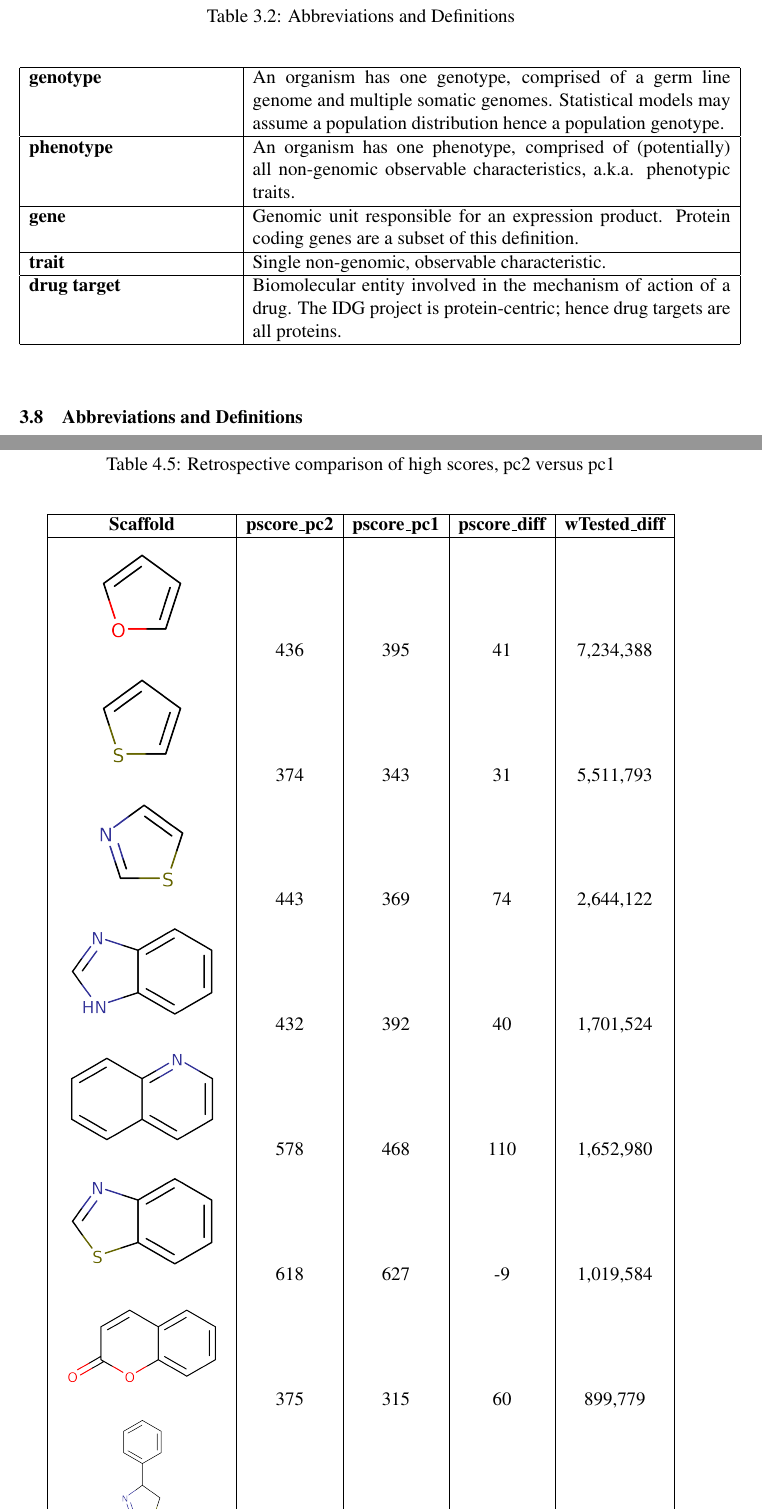
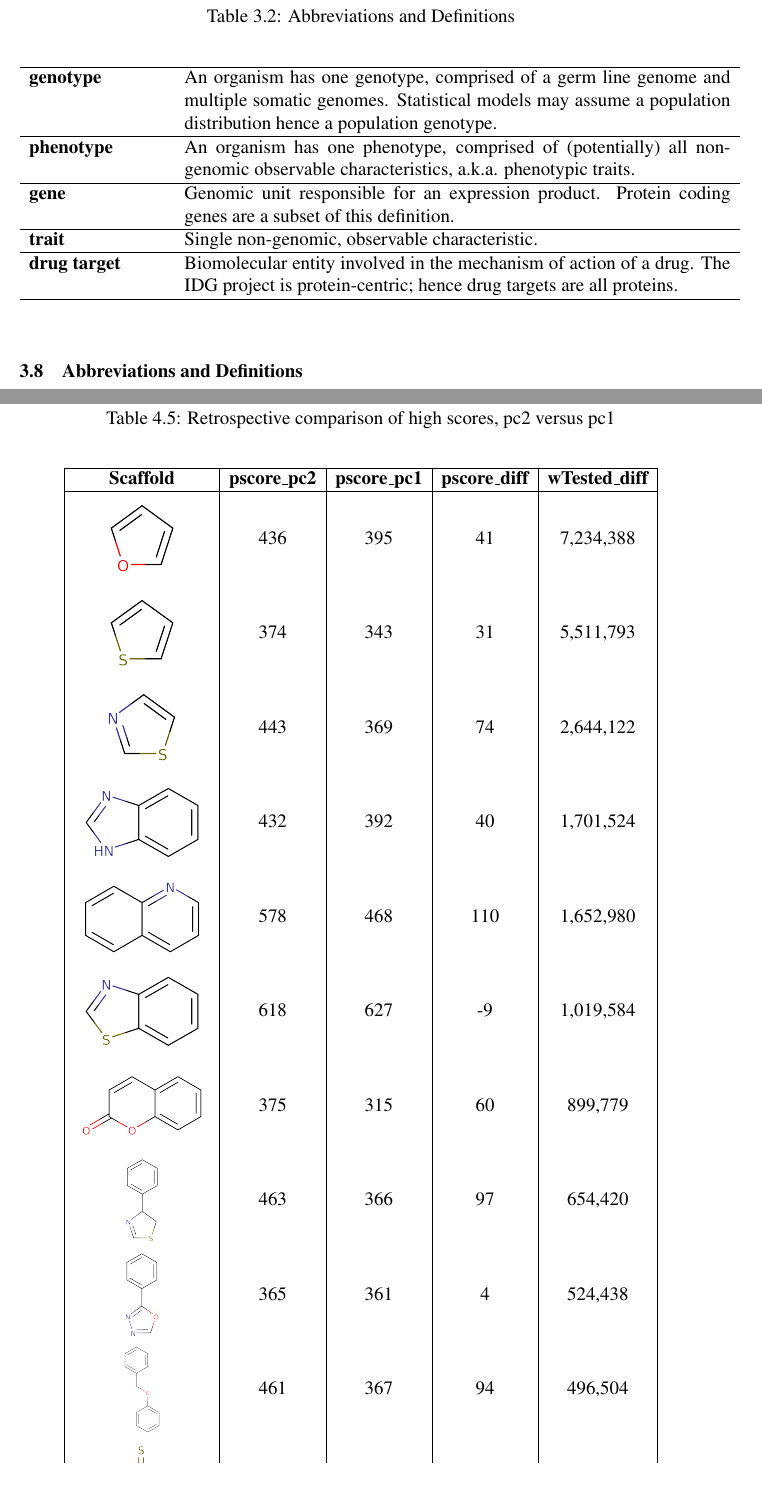
Before and after one commit to jeremyjyang/Dissertation_JJYang, a LaTeX thesis (main.tex, which reads chapter3.tex, chapter4.tex): two parts of pages 58 and 78 of 101, joined at a grey line, cut so that both start at the same text, the shorter picture padded with empty space. Compiled offline with pdfLaTeX.

Commit message:
Updates from Overleaf

```diff
--- a/chapter3.tex
+++ b/chapter3.tex
@@ -252,22 +251,17 @@ Common terms used in GWAS and related fields can vary in their definitions and c
 \begin{table}
 \caption{Abbreviations and Definitions}
 \begin{center}
-\begin{tabular}{|p{0.3\linewidth}|p{0.7\linewidth}|}
+\begin{tabular}{p{0.2\linewidth}p{0.8\linewidth}}
 \hline
-\textbf{genotype}
-& An organism has one genotype, comprised of a germ line genome and multiple somatic genomes. Statistical models may assume a population distribution hence a population genotype. \\
+\textbf{genotype} & An organism has one genotype, comprised of a germ line genome and multiple somatic genomes. Statistical models may assume a population distribution hence a population genotype. \\
 \hline
-\textbf{phenotype}
-& An organism has one phenotype, comprised of (potentially) all non-genomic observable characteristics, a.k.a. phenotypic traits. \\
+\textbf{phenotype} & An organism has one phenotype, comprised of (potentially) all non-genomic observable characteristics, a.k.a. phenotypic traits. \\
 \hline
-\textbf{gene}
-& Genomic unit responsible for an expression product. Protein coding genes are a subset of this definition.  \\
+\textbf{gene} & Genomic unit responsible for an expression product. Protein coding genes are a subset of this definition.  \\
 \hline
-\textbf{trait}
-& Single non-genomic, observable characteristic. \\
+\textbf{trait} & Single non-genomic, observable characteristic. \\
 \hline
-\textbf{drug target}
-& Biomolecular entity involved in the mechanism of action of a drug. The IDG project is protein-centric; hence drug targets are all proteins. \\
+\textbf{drug target} & Biomolecular entity involved in the mechanism of action of a drug. The IDG project is protein-centric; hence drug targets are all proteins. \\
 \hline
 \end{tabular}
 \end{center}
--- a/chapter4.tex
+++ b/chapter4.tex
@@ -236,21 +236,21 @@ results are summarized in table \ref{table:ba_cmp_corr}.
 \hline
 \textbf{Scaffold} & \textbf{pscore\_pc2} & \textbf{pscore\_pc1} & \textbf{pscore\_diff} & \textbf{wTested\_diff} \\
 \hline
-\includegraphics[width=0.25\textwidth]{data/badapple/scaf_01.png} & 436 & 395 & 41 & 7,234,388 \\
-\includegraphics[width=0.25\textwidth]{data/badapple/scaf_02.png} & 374 & 343 & 31 & 5,511,793 \\
-\includegraphics[width=0.25\textwidth]{data/badapple/scaf_03.png} & 443 & 369 & 74 & 2,644,122 \\
-\includegraphics[width=0.25\textwidth]{data/badapple/scaf_04.png} & 432 & 392 & 40 & 1,701,524 \\
-\includegraphics[width=0.25\textwidth]{data/badapple/scaf_05.png} & 578 & 468 & 110 & 1,652,980 \\
-\includegraphics[width=0.25\textwidth]{data/badapple/scaf_06.png} & 618 & 627 & -9 & 1,019,584 \\
-\includegraphics[width=0.25\textwidth]{data/badapple/scaf_07.png} & 375 & 315 & 60 & 899,779 \\
-\includegraphics[width=0.25\textwidth]{data/badapple/scaf_08.png} & 463 & 366 & 97 & 654,420 \\
-\includegraphics[width=0.25\textwidth]{data/badapple/scaf_09.png} & 365 & 361 & 4 & 524,438 \\
-\includegraphics[width=0.25\textwidth]{data/badapple/scaf_10.png} & 461 & 367 & 94 & 496,504 \\
-\includegraphics[width=0.25\textwidth]{data/badapple/scaf_11.png} & 358 & 303 & 55 & 422,280 \\
-\includegraphics[width=0.25\textwidth]{data/badapple/scaf_12.png} & 805 & 696 & 109 & 376,575 \\
-\includegraphics[width=0.25\textwidth]{data/badapple/scaf_13.png} & 403 & 331 & 72 & 358,012 \\
-\includegraphics[width=0.25\textwidth]{data/badapple/scaf_14.png} & 459 & 487 & -28 & 319,746 \\
-\includegraphics[width=0.25\textwidth]{data/badapple/scaf_15.png} & 841 & 721 & 120 & 318,307 \\
+\includegraphics[align=c,width=0.2\textwidth]{data/badapple/scaf_01.png} & 436 & 395 & 41 & 7,234,388 \\
+\includegraphics[align=c,width=0.2\textwidth]{data/badapple/scaf_02.png} & 374 & 343 & 31 & 5,511,793 \\
+\includegraphics[align=c,width=0.2\textwidth]{data/badapple/scaf_03.png} & 443 & 369 & 74 & 2,644,122 \\
+\includegraphics[align=c,width=0.2\textwidth]{data/badapple/scaf_04.png} & 432 & 392 & 40 & 1,701,524 \\
+\includegraphics[align=c,width=0.2\textwidth]{data/badapple/scaf_05.png} & 578 & 468 & 110 & 1,652,980 \\
+\includegraphics[align=c,width=0.2\textwidth]{data/badapple/scaf_06.png} & 618 & 627 & -9 & 1,019,584 \\
+\includegraphics[align=c,width=0.2\textwidth]{data/badapple/scaf_07.png} & 375 & 315 & 60 & 899,779 \\
+\includegraphics[align=c,width=0.2\textwidth]{data/badapple/scaf_08.png} & 463 & 366 & 97 & 654,420 \\
+\includegraphics[align=c,width=0.2\textwidth]{data/badapple/scaf_09.png} & 365 & 361 & 4 & 524,438 \\
+\includegraphics[align=c,width=0.2\textwidth]{data/badapple/scaf_10.png} & 461 & 367 & 94 & 496,504 \\
+\includegraphics[align=c,width=0.2\textwidth]{data/badapple/scaf_11.png} & 358 & 303 & 55 & 422,280 \\
+\includegraphics[align=c,width=0.2\textwidth]{data/badapple/scaf_12.png} & 805 & 696 & 109 & 376,575 \\
+\includegraphics[align=c,width=0.2\textwidth]{data/badapple/scaf_13.png} & 403 & 331 & 72 & 358,012 \\
+\includegraphics[align=c,width=0.2\textwidth]{data/badapple/scaf_14.png} & 459 & 487 & -28 & 319,746 \\
+\includegraphics[align=c,width=0.2\textwidth]{data/badapple/scaf_15.png} & 841 & 721 & 120 & 318,307 \\
 \hline
 \end{tabular}
 \end{center}
--- a/main.tex
+++ b/main.tex
@@ -16,6 +16,8 @@
 % Added by JJY:
 \usepackage{subcaption} %for subfigures
 \usepackage{listings} %for code listings
+\usepackage{graphbox} %loads graphicx package
+\usepackage{longtable}
 
 %%%%%%%%%%%%%%%%%%%%%%%%%%%%%%%%%%%
 % Bibliography
```
Also changed, not shown: chapter2.tex (+1 -1 lines), chapter3.tex (3 more changed lines), chapter4.tex (24 more changed lines).
